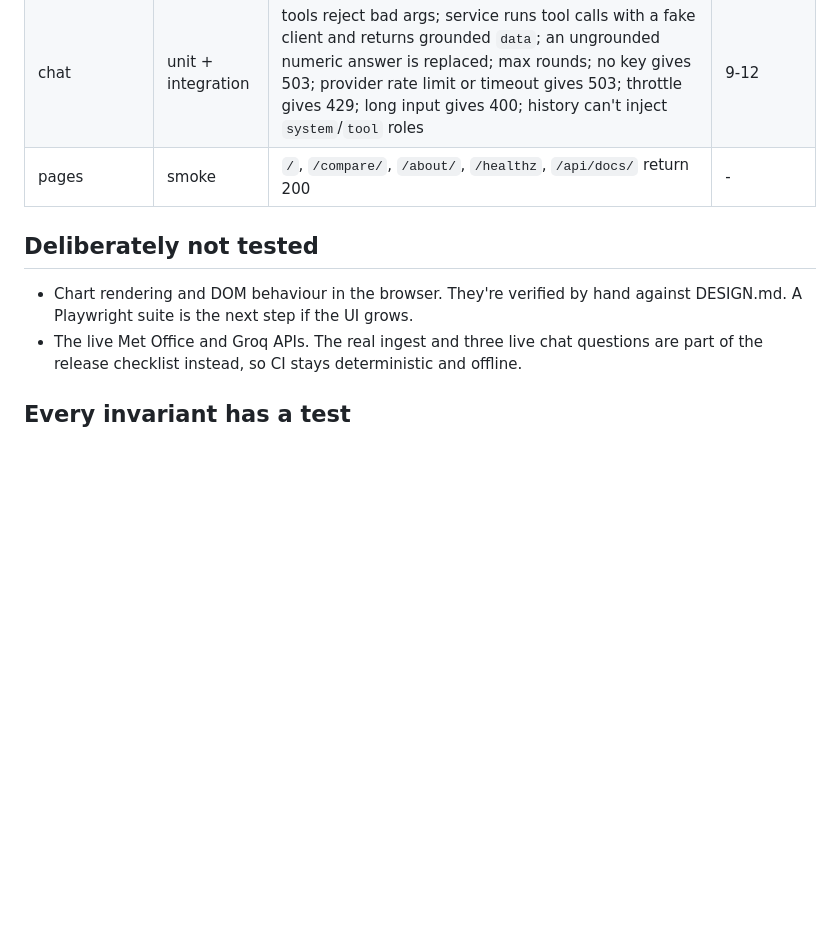
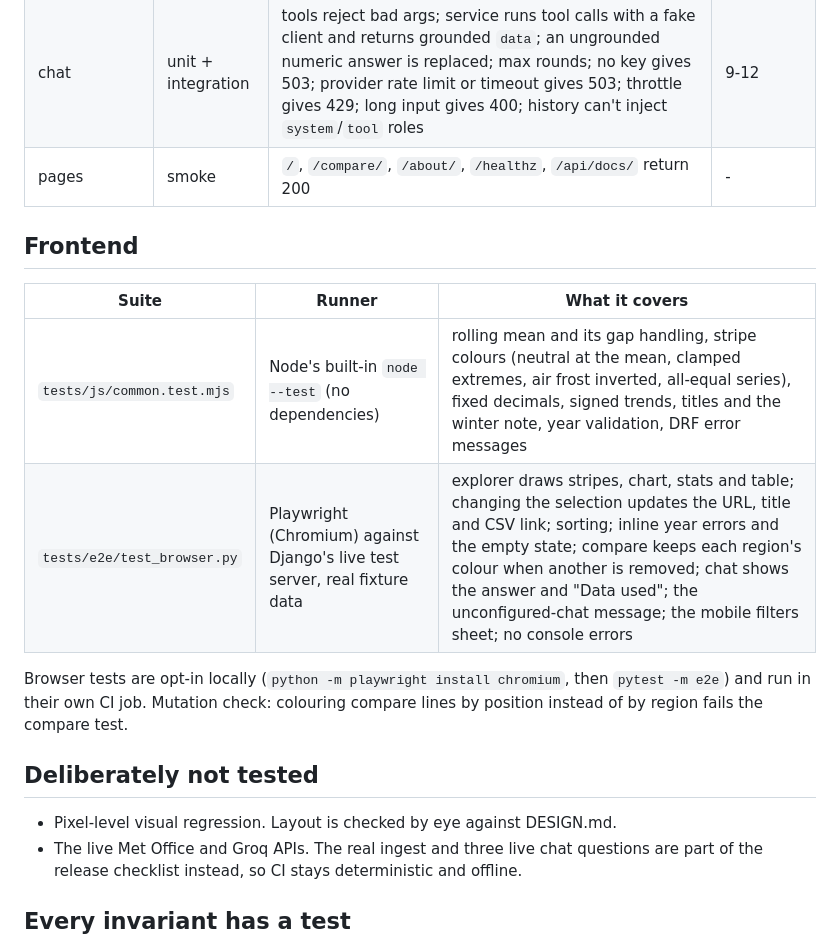
Before and after one commit to kumarswamyg2005/uk-climate-insights, a Markdown page: docs/TESTING.md, the part around the change. GitHub-like rendering; blank space fills up the shorter version.

```diff
--- a/docs/TESTING.md
+++ b/docs/TESTING.md
@@ -27,10 +27,20 @@ Coverage gate: **85% line + branch on `climate/`** (`fail_under` in `pyproject.t
 | chat | unit + integration | tools reject bad args; service runs tool calls with a fake client and returns grounded `data`; an ungrounded numeric answer is replaced; max rounds; no key gives 503; provider rate limit or timeout gives 503; throttle gives 429; long input gives 400; history can't inject `system`/`tool` roles | 9-12 |
 | pages | smoke | `/`, `/compare/`, `/about/`, `/healthz`, `/api/docs/` return 200 | - |
 
+## Frontend
+
+| Suite | Runner | What it covers |
+|---|---|---|
+| `tests/js/common.test.mjs` | Node's built-in `node --test` (no dependencies) | rolling mean and its gap handling, stripe colours (neutral at the mean, clamped extremes, air frost inverted, all-equal series), fixed decimals, signed trends, titles and the winter note, year validation, DRF error messages |
+| `tests/e2e/test_browser.py` | Playwright (Chromium) against Django's live test server, real fixture data | explorer draws stripes, chart, stats and table; changing the selection updates the URL, title and CSV link; sorting; inline year errors and the empty state; compare keeps each region's colour when another is removed; chat shows the answer and "Data used"; the unconfigured-chat message; the mobile filters sheet; no console errors |
+
+Browser tests are opt-in locally (`python -m playwright install chromium`, then `pytest -m e2e`)
+and run in their own CI job. Mutation check: colouring compare lines by position instead of by
+region fails the compare test.
+
 ## Deliberately not tested
 
-- Chart rendering and DOM behaviour in the browser. They're verified by hand against DESIGN.md.
-  A Playwright suite is the next step if the UI grows.
+- Pixel-level visual regression. Layout is checked by eye against DESIGN.md.
 - The live Met Office and Groq APIs. The real ingest and three live chat questions are part of the
   release checklist instead, so CI stays deterministic and offline.
 
```
Also changed, not shown: README.md (+5 -3 lines), docs/WALKTHROUGH.md (+0 -1 lines).
